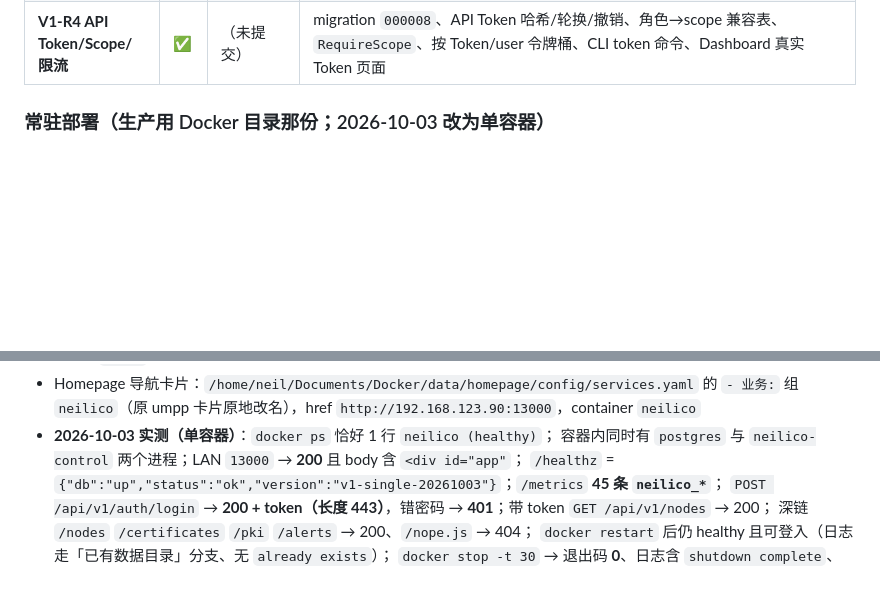
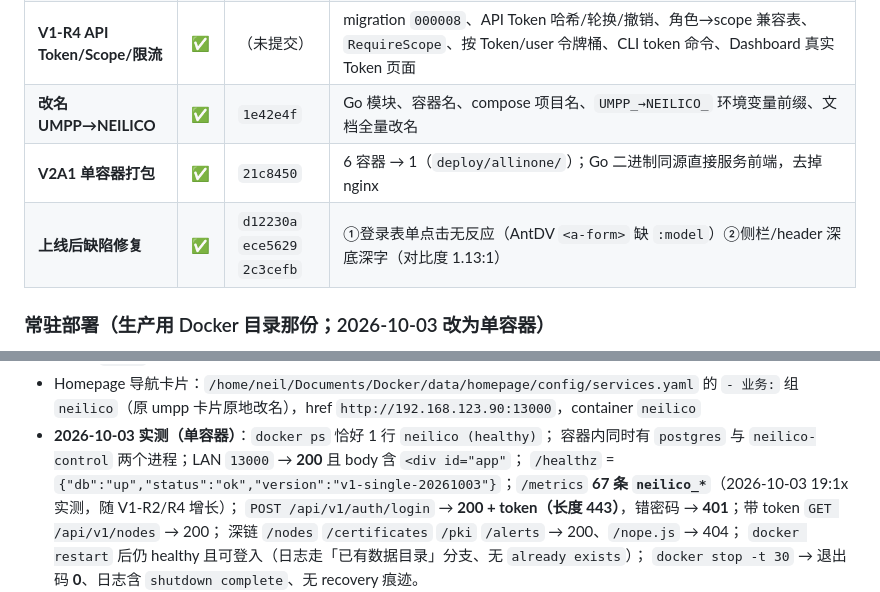
Before and after one commit to aceneil/neilico, a Markdown page: NOTES.md, 2 parts joined by grey strips. Drawn GitHub-style; blank space fills up the shorter version.

Commit message:
docs(notes): refresh status table (rename, single-container, post-deploy fixes) + metric count 67

```diff
--- a/NOTES.md
+++ b/NOTES.md
@@ -43,6 +43,9 @@ NEILICO（Unified Mesh & Proxy Platform）：统一「内网穿透 + Mesh 组网
 | **V1-R2 告警体系+指标补全** | ✅ | （未提交） | 五条规则、状态机/事件、000007、log/webhook notifier、告警 API、Dashboard `/alerts`、指标数据源说明 |
 | **V1-R3 Helm Chart** | ✅ | （未提交） | `deploy/helm/neilico`：control-api/dashboard Deployment、外部 PG 默认、开发 PG/Redis/NATS StatefulSet、relay 占位、Secret/Ingress/HPA/PDB/NetworkPolicy/ServiceMonitor；`ci/verify.sh` 离线断言 |
 | **V1-R4 API Token/Scope/限流** | ✅ | （未提交） | migration `000008`、API Token 哈希/轮换/撤销、角色→scope 兼容表、`RequireScope`、按 Token/user 令牌桶、CLI token 命令、Dashboard 真实 Token 页面 |
+| **改名 UMPP→NEILICO** | ✅ | `1e42e4f` | Go 模块、容器名、compose 项目名、`UMPP_→NEILICO_` 环境变量前缀、文档全量改名 |
+| **V2A1 单容器打包** | ✅ | `21c8450` | 6 容器 → 1（`deploy/allinone/`）；Go 二进制同源直接服务前端，去掉 nginx |
+| **上线后缺陷修复** | ✅ | `d12230a` `ece5629` `2c3cefb` | ①登录表单点击无反应（AntDV `<a-form>` 缺 `:model`）②侧栏/header 深底深字（对比度 1.13:1） |
 
 ### 常驻部署（生产用 Docker 目录那份；2026-10-03 改为**单容器**）
 > **仓库内 `deploy/docker-compose/`（6 容器：postgres/redis/nats/control-api/dashboard/relay）仅供历史上的测试栈**（项目名 `neilico-m5`、命名卷、固定端口），**不是现行形态**。
@@ -67,7 +70,7 @@ NEILICO（Unified Mesh & Proxy Platform）：统一「内网穿透 + Mesh 组网
   `neilico`（原 umpp 卡片原地改名），href `http://192.168.123.90:13000`，container `neilico`
 - **2026-10-03 实测（单容器）**：`docker ps` 恰好 1 行 `neilico (healthy)`；
   容器内同时有 `postgres` 与 `neilico-control` 两个进程；LAN `13000` → **200** 且 body 含 `<div id="app"`；
-  `/healthz` = `{"db":"up","status":"ok","version":"v1-single-20261003"}`；`/metrics` **45 条 `neilico_*`**；
+  `/healthz` = `{"db":"up","status":"ok","version":"v1-single-20261003"}`；`/metrics` **67 条 `neilico_*`**（2026-10-03 19:1x 实测，随 V1-R2/R4 增长）；
   `POST /api/v1/auth/login` → **200 + token（长度 443）**，错密码 → **401**；带 token `GET /api/v1/nodes` → 200；
   深链 `/nodes` `/certificates` `/pki` `/alerts` → 200、`/nope.js` → 404；
   `docker restart` 后仍 healthy 且可登入（日志走「已有数据目录」分支、无 `already exists`）；
```
